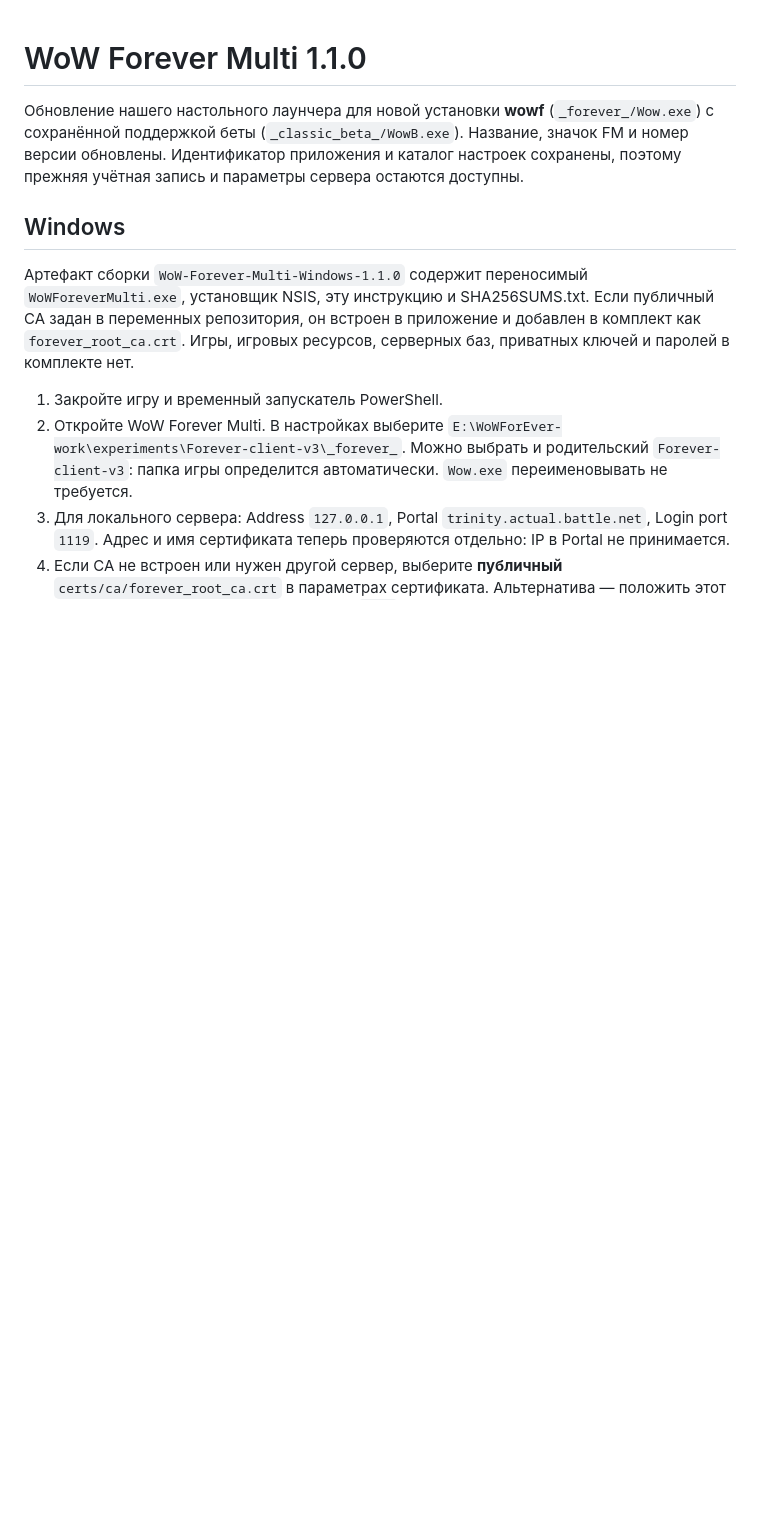
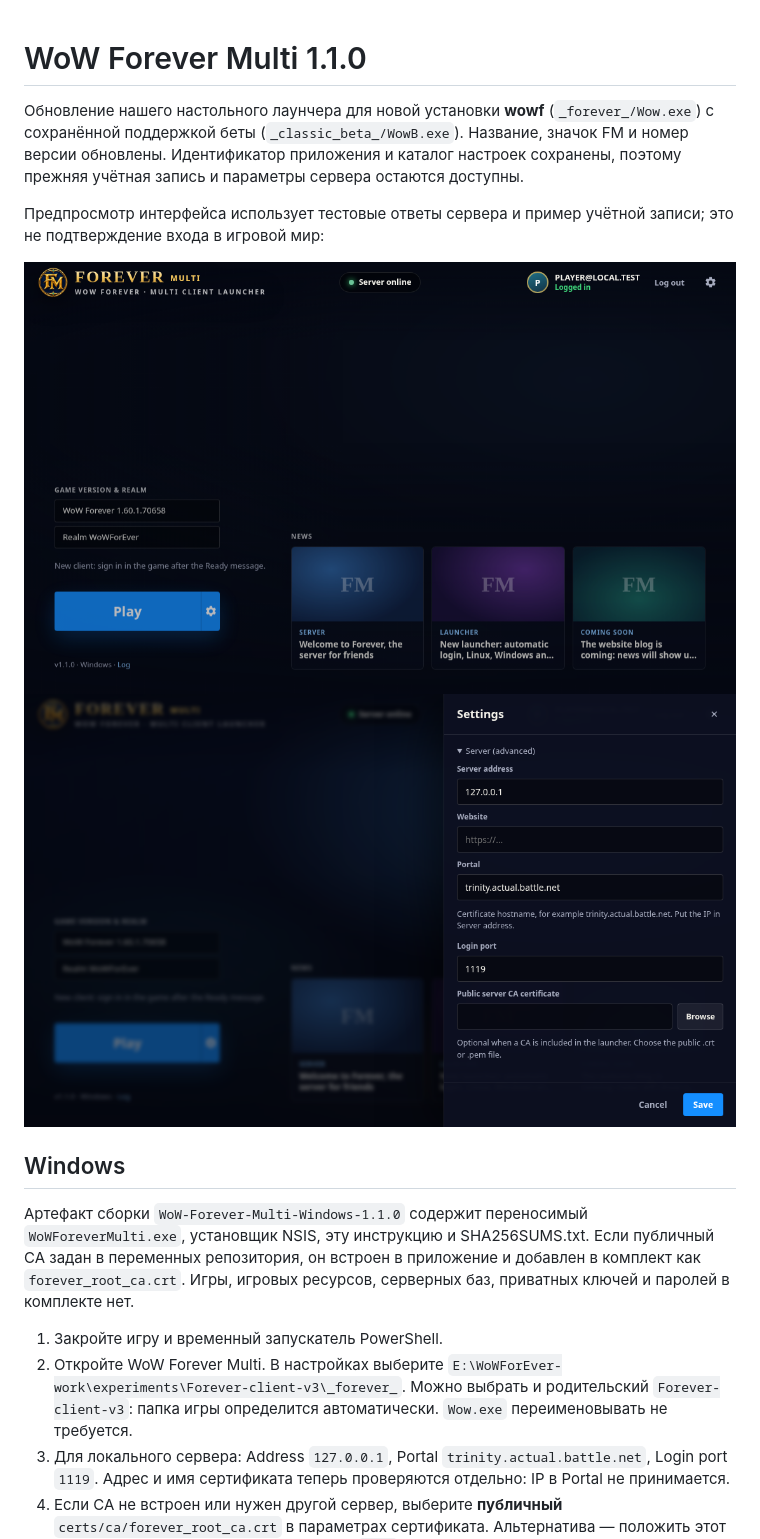
Before and after one commit to Domenklay/WoWForEver, a Markdown page: app/README-MULTI.ru.md, the part around the change. GitHub-like rendering; pictures changed too: docs/screenshots/forever-multi-main.png (added), docs/screenshots/forever-multi-settings.png (added); blank space fills up the shorter version.

```diff
--- a/app/README-MULTI.ru.md
+++ b/app/README-MULTI.ru.md
@@ -5,6 +5,12 @@
 (`_classic_beta_/WowB.exe`). Название, значок FM и номер версии обновлены.
 Идентификатор приложения и каталог настроек сохранены, поэтому прежняя
 учётная запись и параметры сервера остаются доступны.
+
+Предпросмотр интерфейса использует тестовые ответы сервера и пример учётной
+записи; это не подтверждение входа в игровой мир:
+
+![Главное окно WoW Forever Multi](../docs/screenshots/forever-multi-main.png)
+![Параметры сервера и публичного CA](../docs/screenshots/forever-multi-settings.png)
 
 ## Windows
 
```
Also changed, not shown: 7 other files.
